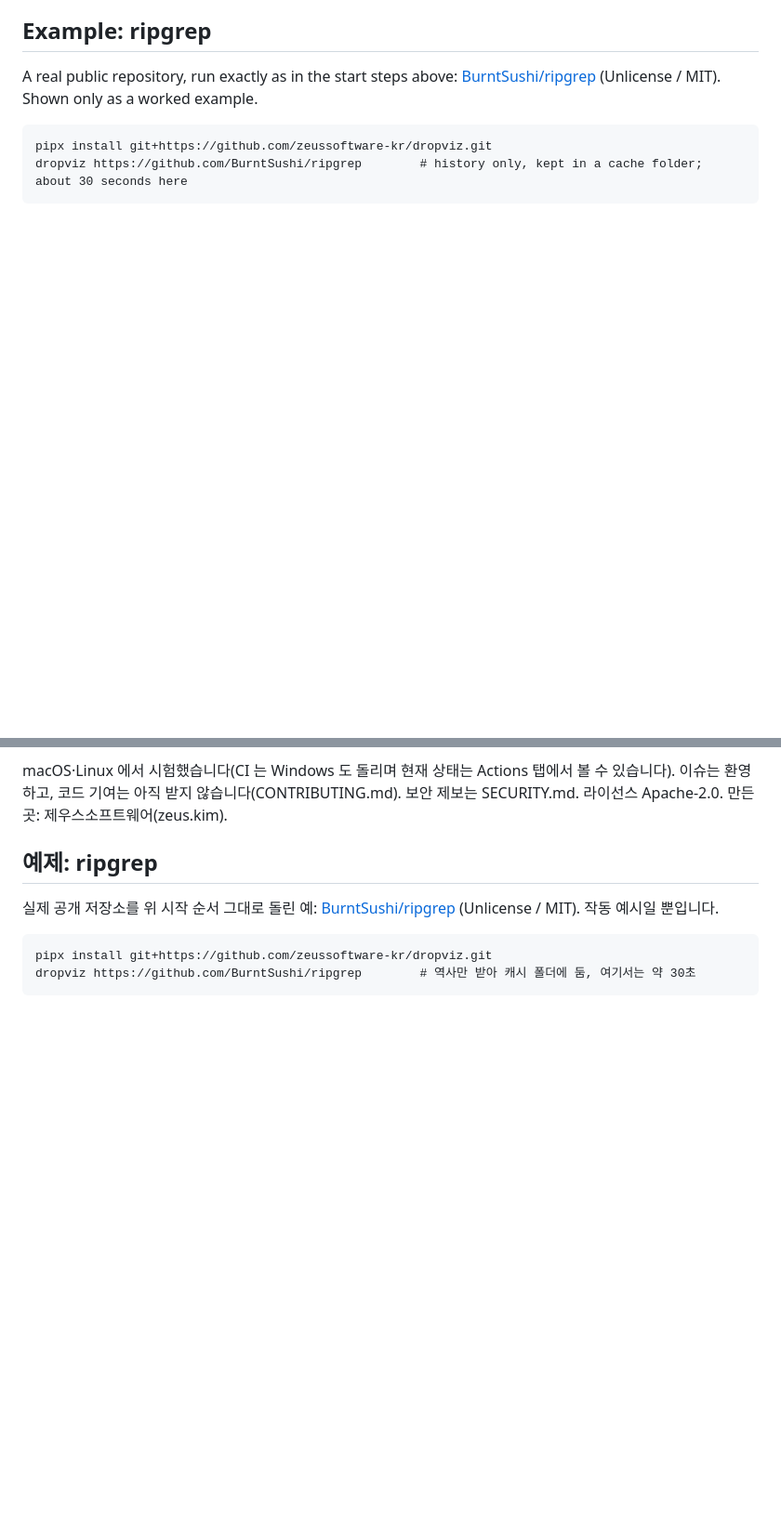
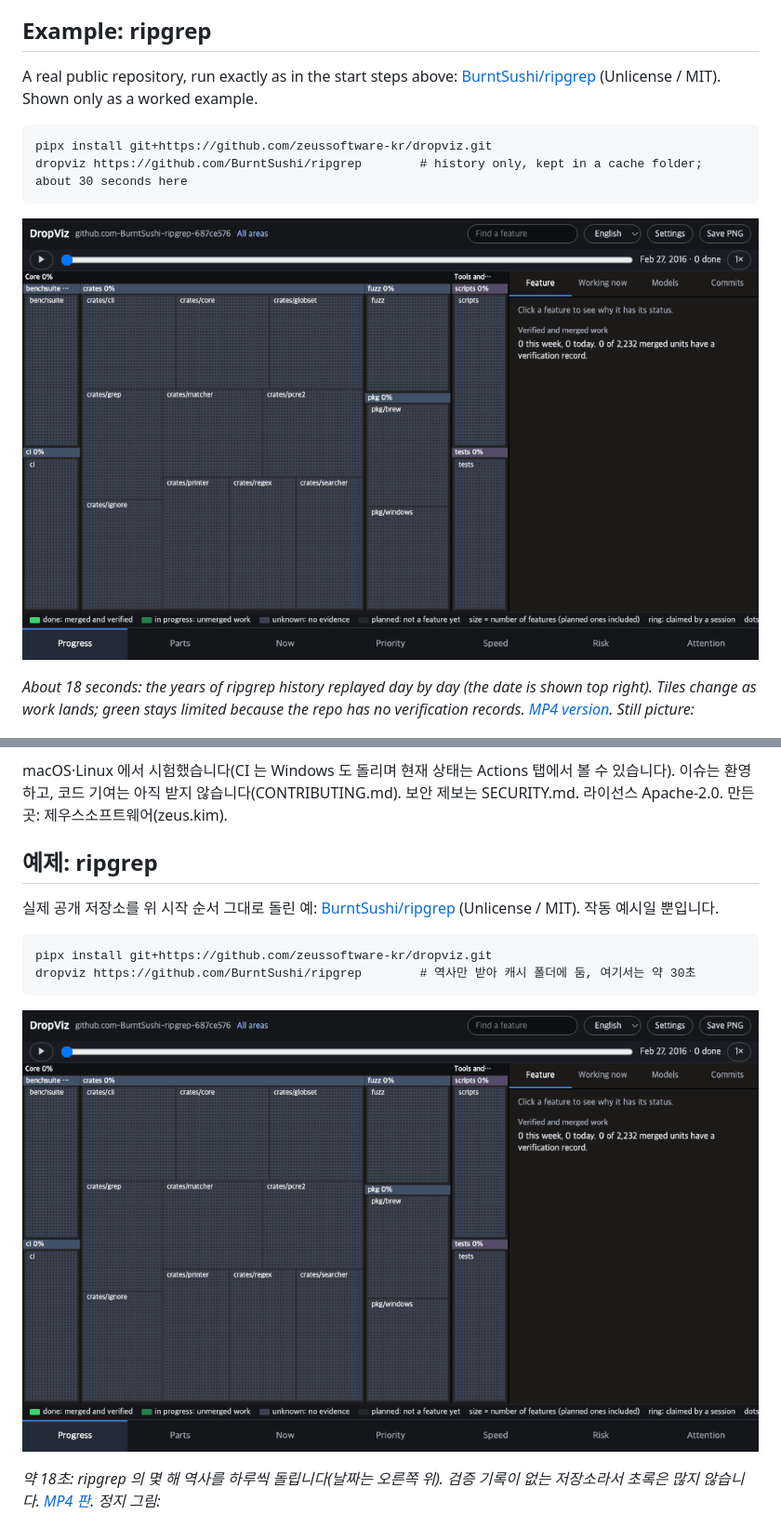
Before and after one commit to zeussoftware-kr/dropviz, a Markdown page: README.md, 2 parts joined by grey strips. Shown at 93% size. GitHub-like rendering; pictures changed too: docs/example-ripgrep.gif (added); blank space fills up the shorter version.

Commit message:
README: ripgrep example as a replay (GIF 216 KB, 18 s, plus MP4)

````diff
--- a/README.md
+++ b/README.md
@@ -183,6 +183,10 @@ pipx install git+https://github.com/zeussoftware-kr/dropviz.git
 dropviz https://github.com/BurntSushi/ripgrep        # history only, kept in a cache folder; about 30 seconds here
 ```
 
+![Replay of the ripgrep history: tiles appear and change as the work lands](docs/example-ripgrep.gif)
+
+*About 18 seconds: the years of ripgrep history replayed day by day (the date is shown top right). Tiles change as work lands; green stays limited because the repo has no verification records. [MP4 version](docs/example-ripgrep.mp4). Still picture:*
+
 ![DropViz on the ripgrep history](docs/screenshots/example-ripgrep.png)
 
 - DropViz drafted 17 features from the folders (`crates/regex`, `crates/searcher`, `ci`, `tests`, ...). The `crates` area is the largest; no `dropviz.yaml` was written, so these are folder names, not a hand-made feature list.
@@ -312,6 +316,10 @@ pipx install git+https://github.com/zeussoftware-kr/dropviz.git
 dropviz https://github.com/BurntSushi/ripgrep        # 역사만 받아 캐시 폴더에 둠, 여기서는 약 30초
 ```
 
+![ripgrep 역사 다시 보기: 일이 들어올 때마다 타일이 바뀝니다](docs/example-ripgrep.gif)
+
+*약 18초: ripgrep 의 몇 해 역사를 하루씩 돌립니다(날짜는 오른쪽 위). 검증 기록이 없는 저장소라서 초록은 많지 않습니다. [MP4 판](docs/example-ripgrep.mp4). 정지 그림:*
+
 ![ripgrep 역사에 돌린 DropViz](docs/screenshots/example-ripgrep.png)
 
 - 폴더로 기능 17개 초안을 만들었습니다(`crates/regex`, `crates/searcher`, `ci`, `tests` ...). `crates` 영역이 가장 큽니다. `dropviz.yaml` 을 쓰지 않았으므로 손으로 만든 기능 목록이 아니라 폴더 이름입니다.
````
Also changed, not shown: 1 other file.
